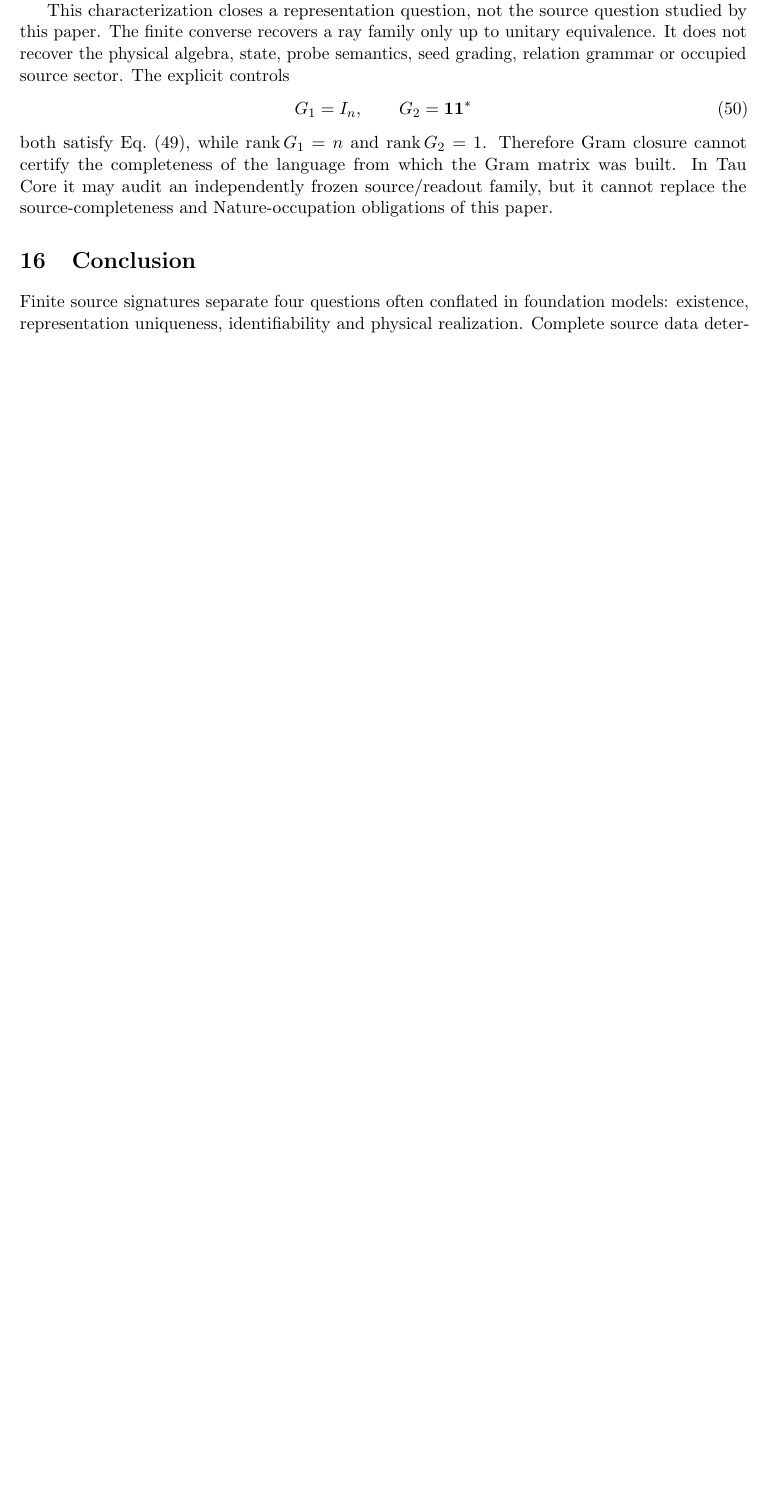
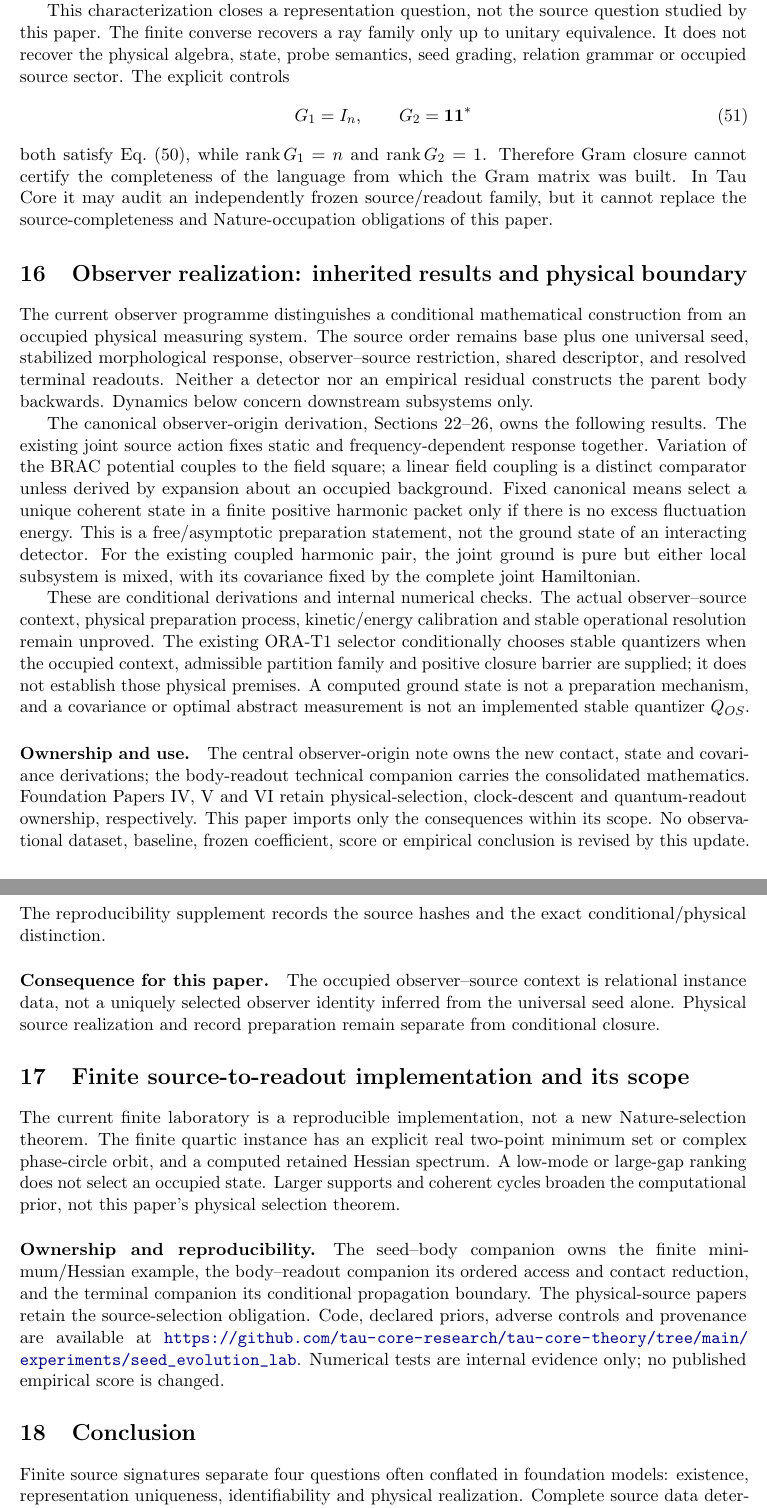
Before and after one commit to tau-core-research/tau-core-foundation-paper-ii, a LaTeX paper (paperII_submission_source/main.tex): part of page 20 of 22 before the commit and two parts of pages 20 and 21 of 23 after it, the two joined at a grey line, cut so that both start at the same text, the shorter picture padded with empty space. Compiled offline with pdfLaTeX.

Commit message:
research: integrate observer and finite-source results into current papers

```diff
--- a/paperII_submission_source/main.tex
+++ b/paperII_submission_source/main.tex
@@ -1264,6 +1300,58 @@ closure cannot certify the completeness of the language from which the Gram
 matrix was built.  In Tau Core it may audit an independently frozen
 source/readout family, but it cannot replace the source-completeness and
 Nature-occupation obligations of this paper.
+
+% BEGIN OBSERVER UPDATE 20260914
+\section{Observer realization: inherited results and physical boundary}
+\label{sec:observer-update-20260914}
+The current observer programme distinguishes a conditional mathematical
+construction from an occupied physical measuring system. The source order
+remains base plus one universal seed, stabilized morphological response,
+observer--source restriction, shared descriptor, and resolved terminal
+readouts. Neither a detector nor an empirical residual constructs the parent
+body backwards. Dynamics below concern downstream subsystems only.
+
+The canonical observer-origin derivation, Sections 22--26, owns the following
+results. The existing joint source action fixes static and frequency-dependent
+response together. Variation of the BRAC potential couples to the field
+square; a linear field coupling is a distinct comparator unless derived by
+expansion about an occupied background. Fixed canonical means select a unique
+coherent state in a finite positive harmonic packet only if there is no excess
+fluctuation energy. This is a free/asymptotic preparation statement, not the
+ground state of an interacting detector. For the existing coupled harmonic
+pair, the joint ground is pure but either local subsystem is mixed, with its
+covariance fixed by the complete joint Hamiltonian.
+
+These are conditional derivations and internal numerical checks. The actual
+observer--source context, physical preparation process, kinetic/energy
+calibration and stable operational resolution remain unproved. The existing
+ORA-T1 selector conditionally chooses stable quantizers when the occupied
+context, admissible partition family and positive closure barrier are supplied;
+it does not establish those physical premises. A computed ground state is not
+a preparation mechanism, and a covariance or optimal abstract measurement is
+not an implemented stable quantizer $Q_{OS}$.
+
+\paragraph{Ownership and use.}
+The central observer-origin note owns the new contact, state and covariance
+derivations; the body-readout technical companion carries the consolidated
+mathematics. Foundation Papers IV, V and VI retain physical-selection,
+clock-descent and quantum-readout ownership, respectively. This paper imports
+only the consequences within its scope. No observational dataset, baseline,
+frozen coefficient, score or empirical conclusion is revised by this update.
+The reproducibility supplement records the source hashes and the exact
+conditional/physical distinction.
+
+
+\paragraph{Consequence for this paper.}
+The occupied observer--source context is relational instance data, not a uniquely selected observer identity inferred from the universal seed alone. Physical source realization and record preparation remain separate from conditional closure.
+% END OBSERVER UPDATE 20260914
+
+% BEGIN LAB UPDATE 20260915
+\section{Finite source-to-readout implementation and its scope}
+The current finite laboratory is a reproducible implementation, not a new Nature-selection theorem. The finite quartic instance has an explicit real two-point minimum set or complex phase-circle orbit, and a computed retained Hessian spectrum. A low-mode or large-gap ranking does not select an occupied state. Larger supports and coherent cycles broaden the computational prior, not this paper's physical selection theorem.
+\paragraph{Ownership and reproducibility.}
+The seed--body companion owns the finite minimum/Hessian example, the body--readout companion its ordered access and contact reduction, and the terminal companion its conditional propagation boundary. The physical-source papers retain the source-selection obligation. Code, declared priors, adverse controls and provenance are available at \url{https://github.com/tau-core-research/tau-core-theory/tree/main/experiments/seed_evolution_lab}. Numerical tests are internal evidence only; no published empirical score is changed.
+% END LAB UPDATE 20260915
 
 \section{Conclusion}
 
```
Also changed, not shown: README.md, figures/fig_foundation_series_map.pdf, figures/fig_pauli_dimension_audit.pdf, figures/fig_selection_stability.pdf, figures/fig_source_signature_pipeline.pdf, paperII_submission_source/figures/fig_foundation_series_map.pdf, paperII_submission_source/figures/fig_pauli_dimension_audit.pdf, paperII_submission_source/figures/fig_selection_stability.pdf, paperII_submission_source/figures/fig_source_signature_pipeline.pdf, paperII_submission_source/main.pdf, paperII_submission_source/main.tex (39 more changed lines), 6 other files.
